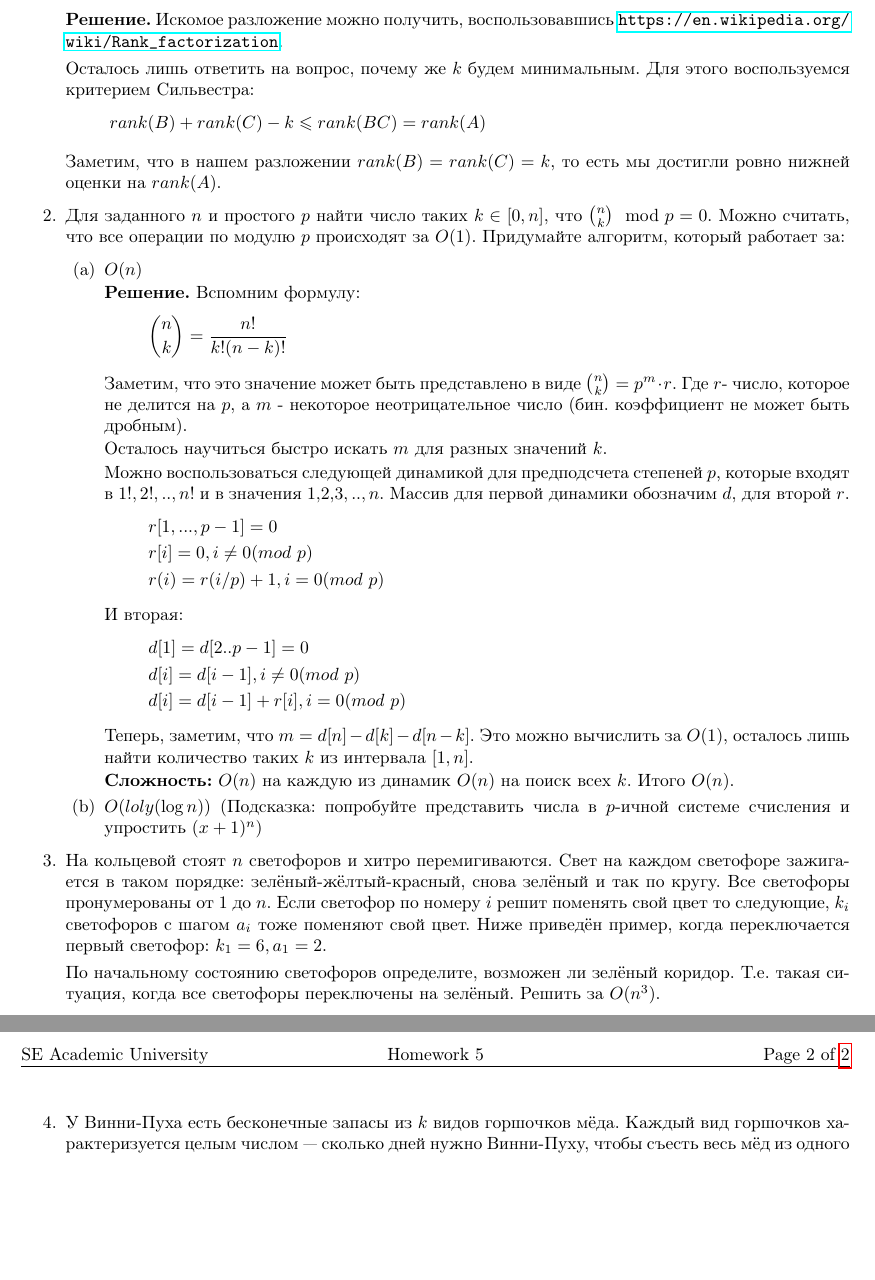
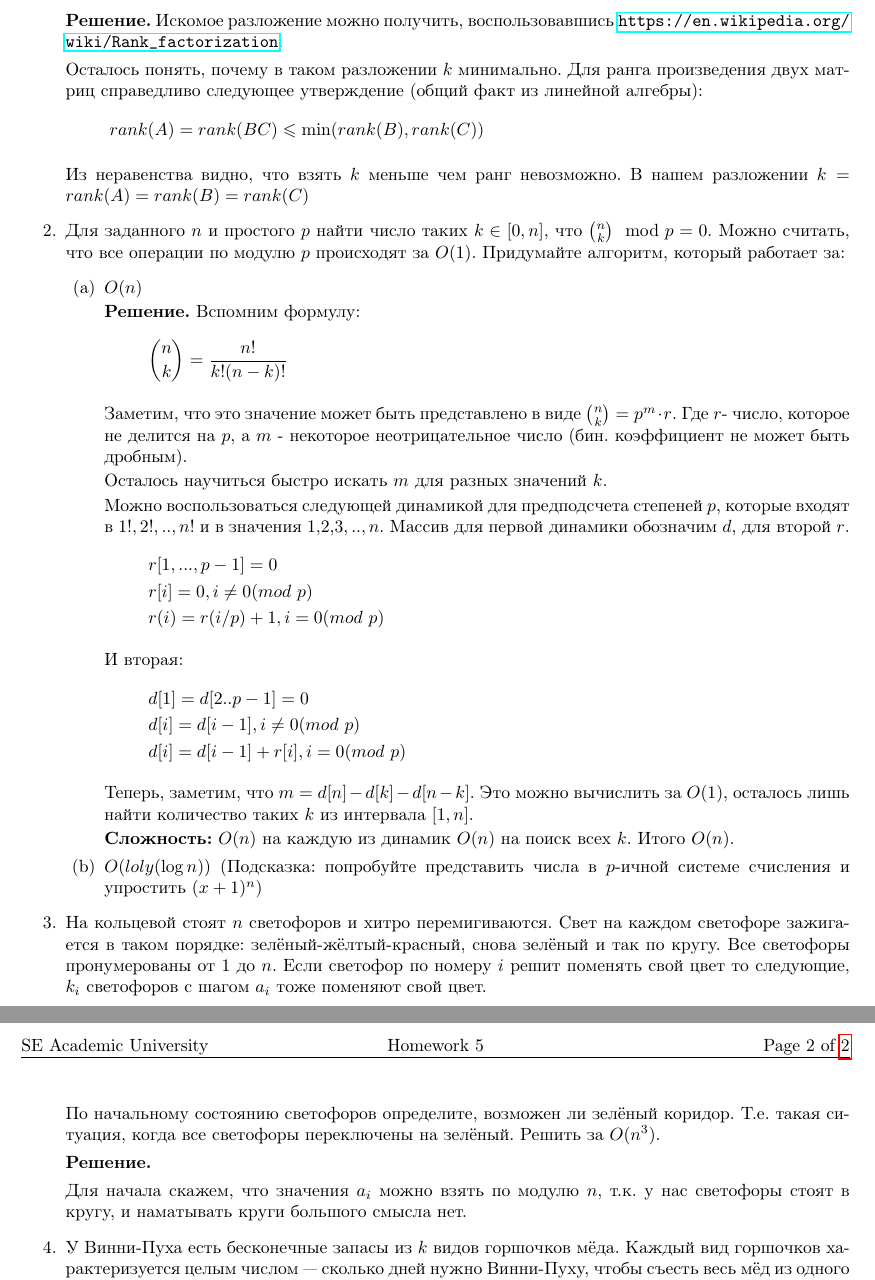
Before and after one commit to bibaev/algo-spring, a LaTeX document (ha/Report.tex, which reads ha/ha/ha5.tex): two parts of pages 1 and 2 of 2, joined at a grey line, cut so that both start at the same text, the shorter picture padded with empty space. Compiled offline with pdfLaTeX.

Commit message:
Fix proof for task 1.

```diff
--- a/ha/ha/ha5.tex
+++ b/ha/ha/ha5.tex
@@ -6,12 +6,13 @@
 	\textbf{Решение.} Искомое разложение можно получить, воспользовавшись
 	 \url{https://en.wikipedia.org/wiki/Rank_factorization}.
 
-	 Осталось лишь ответить на вопрос, почему же $k$ будем минимальным. Для этого воспользуемся критерием Сильвестра:
+	 Осталось понять, почему в таком разложении $k$ минимально. Для ранга произведения двух матриц справедливо следующее утверждение (общий факт из линейной алгебры):
 	 \begin{equation*}
-	 	 rank(B) + rank(C) - k \leqslant rank(BC) = rank(A)
+	 	rank(A) = rank(BC) \leqslant \min(rank(B), rank(C))
 	 \end{equation*}
 
-	Заметим, что в нашем разложении $rank(B) = rank(C) = k$, то есть мы достигли ровно нижней оценки на $rank(A)$.
+	 Из неравенства видно, что взять $k$ меньше чем ранг невозможно. В нашем разложении $k = rank(A) = rank(B) =
+	 rank(C)$
 
 	\item Для заданного $n$ и простого $p$ найти число таких $k \in [0, n]$, что $\binom{n}{k} \mod p = 0$. Можно
 	считать, что все операции по модулю $p$ происходят за $O(1)$. Придумайте алгоритм, который работает за:
@@ -54,10 +55,14 @@
 	\item На кольцевой стоят $n$ светофоров и хитро перемигиваются. Свет на каждом светофоре зажигается в таком
 	порядке: зелёный-жёлтый-красный, снова зелёный и так по кругу. Все светофоры пронумерованы от $1$ до $n$. Если
 	светофор по номеру $i$ решит поменять свой цвет то следующие, $k_i$ светофоров с шагом $a_i$ тоже поменяют свой
-	цвет. Ниже приведён пример, когда переключается	первый светофор: $k_1 = 6, a_1 = 2$.
+	цвет.
 
 	По начальному состоянию светофоров определите, возможен ли зелёный коридор. Т.е. такая ситуация, когда все
 	светофоры переключены на зелёный. Решить за $O(n^3)$.
+
+	\textbf{Решение.}
+
+	Для начала скажем, что значения $a_i$ можно взять по модулю $n$, т.к. у нас светофоры стоят в кругу, и наматывать круги большого смысла нет.
 
 	\item У Винни-Пуха есть бесконечные запасы из $k$ видов горшочков мёда. Каждый вид горшочков характеризуется
 	целым числом — сколько дней нужно Винни-Пуху, чтобы съесть весь мёд из одного такого горшка. Винни-Пух уже
```
